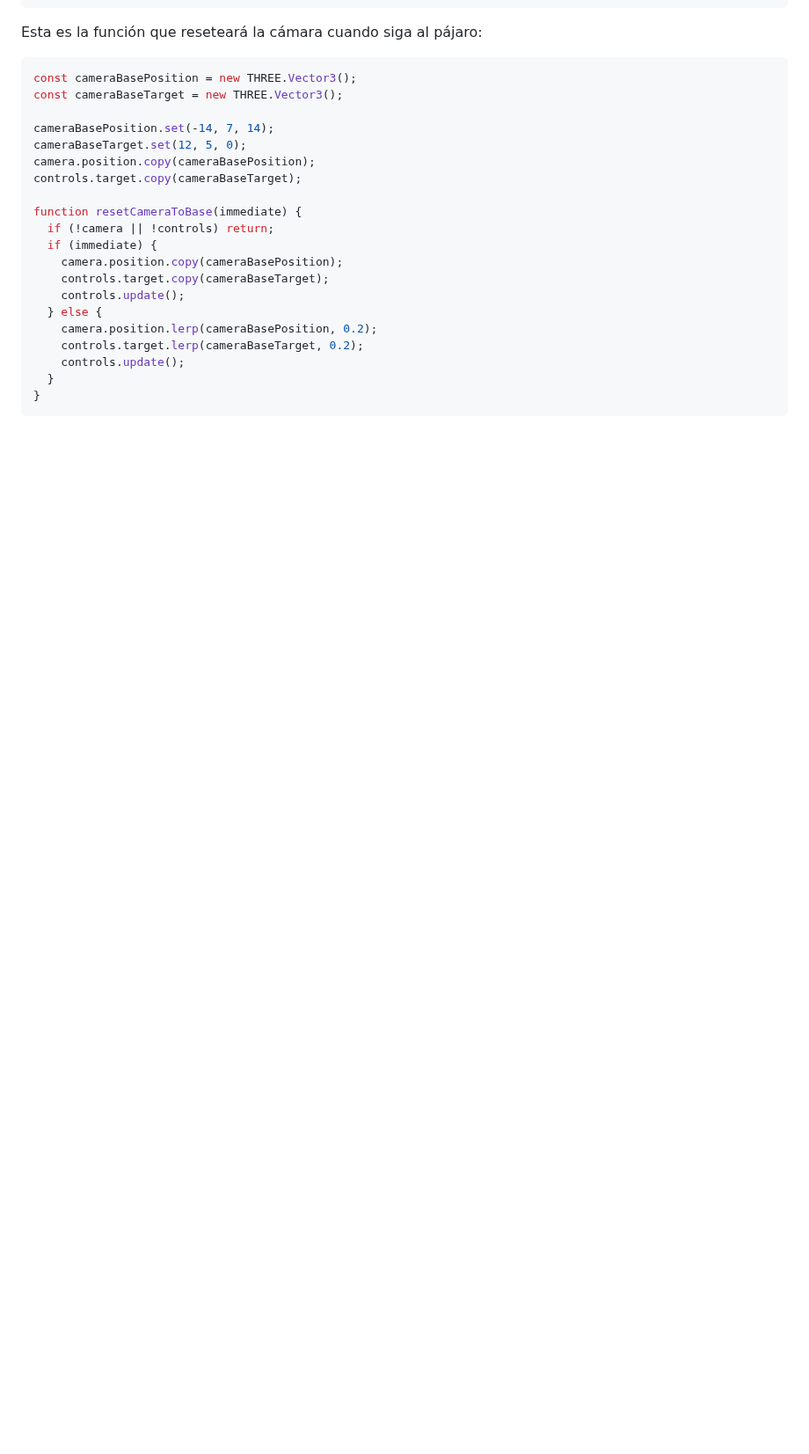
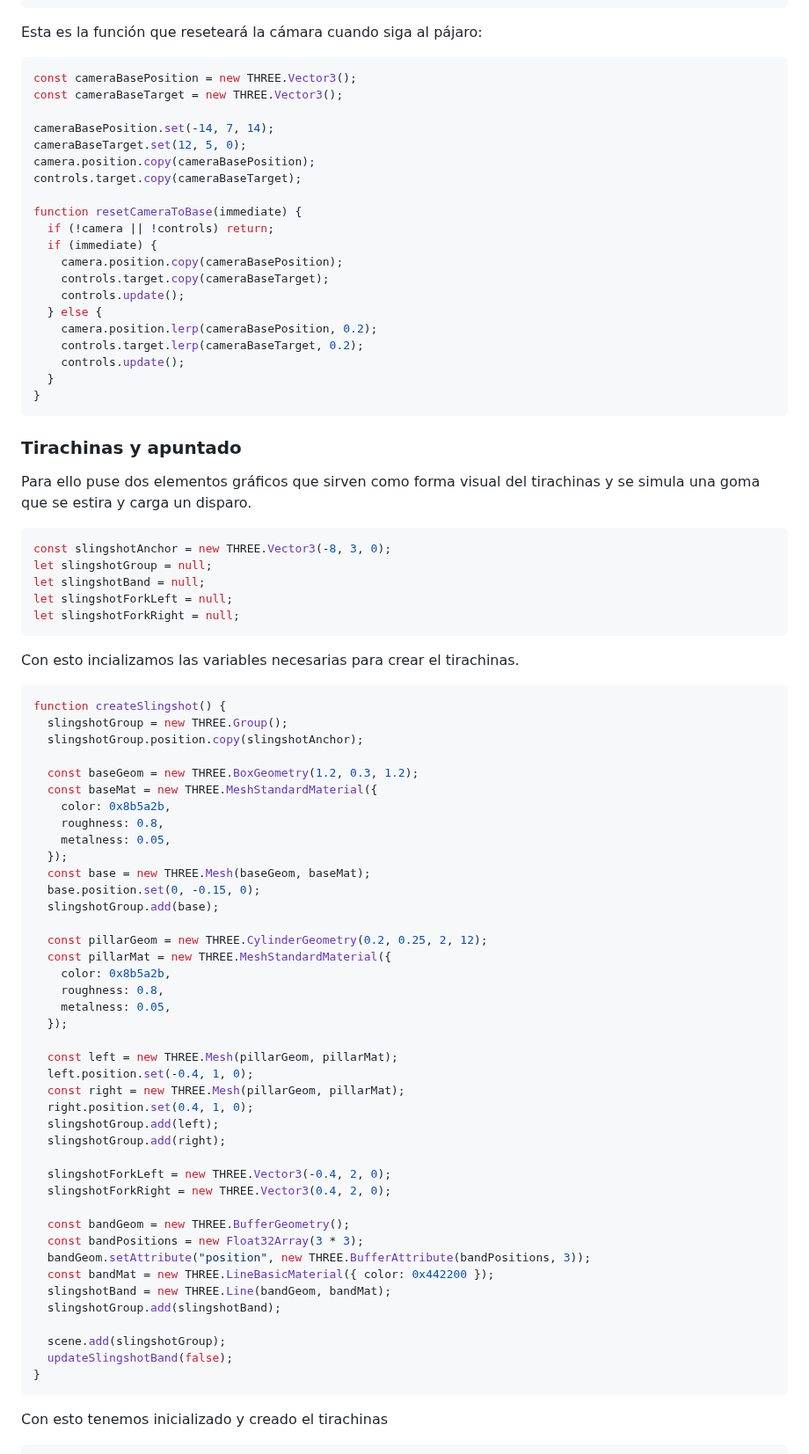
Before and after one commit to lumusa2design/Computer-graphics, a Markdown page: practica11/README.md, the part around one of its changes. Shown at 88% size. GitHub-like rendering; blank space fills up the shorter version.

Commit message:
DOC: Slingshot documentation

````diff
--- a/practica11/README.md
+++ b/practica11/README.md
@@ -2479,3 +2479,60 @@ function resetCameraToBase(immediate) {
 }
 ```
 
+### Tirachinas y apuntado
+
+Para ello puse dos elementos gráficos que sirven como forma visual del tirachinas y se simula una goma que se estira y carga un disparo.
+
+```js
+const slingshotAnchor = new THREE.Vector3(-8, 3, 0);
+let slingshotGroup = null;
+let slingshotBand = null;
+let slingshotForkLeft = null;
+let slingshotForkRight = null;
+```
+Con esto incializamos las variables necesarias para crear el  tirachinas.
+```js
+function createSlingshot() {
+  slingshotGroup = new THREE.Group();
+  slingshotGroup.position.copy(slingshotAnchor);
+
+  const baseGeom = new THREE.BoxGeometry(1.2, 0.3, 1.2);
+  const baseMat = new THREE.MeshStandardMaterial({
+    color: 0x8b5a2b,
+    roughness: 0.8,
+    metalness: 0.05,
+  });
+  const base = new THREE.Mesh(baseGeom, baseMat);
+  base.position.set(0, -0.15, 0);
+  slingshotGroup.add(base);
+
+  const pillarGeom = new THREE.CylinderGeometry(0.2, 0.25, 2, 12);
+  const pillarMat = new THREE.MeshStandardMaterial({
+    color: 0x8b5a2b,
+    roughness: 0.8,
+    metalness: 0.05,
+  });
+
+  const left = new THREE.Mesh(pillarGeom, pillarMat);
+  left.position.set(-0.4, 1, 0);
+  const right = new THREE.Mesh(pillarGeom, pillarMat);
+  right.position.set(0.4, 1, 0);
+  slingshotGroup.add(left);
+  slingshotGroup.add(right);
+
+  slingshotForkLeft = new THREE.Vector3(-0.4, 2, 0);
+  slingshotForkRight = new THREE.Vector3(0.4, 2, 0);
+
+  const bandGeom = new THREE.BufferGeometry();
+  const bandPositions = new Float32Array(3 * 3);
+  bandGeom.setAttribute("position", new THREE.BufferAttribute(bandPositions, 3));
+  const bandMat = new THREE.LineBasicMaterial({ color: 0x442200 });
+  slingshotBand = new THREE.Line(bandGeom, bandMat);
+  slingshotGroup.add(slingshotBand);
+
+  scene.add(slingshotGroup);
+  updateSlingshotBand(false);
+}
+```
+Con esto tenemos inicializado y creado el tirachinas
+
````
Also changed, not shown: other parts of practica11/README.md (+54 -0 lines).
